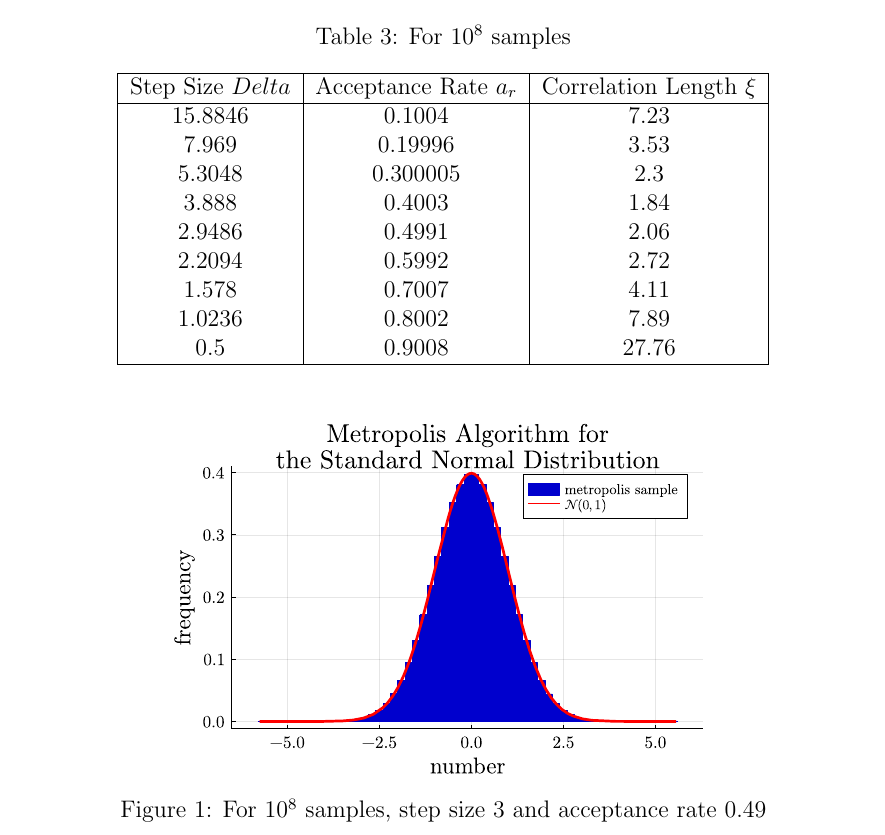
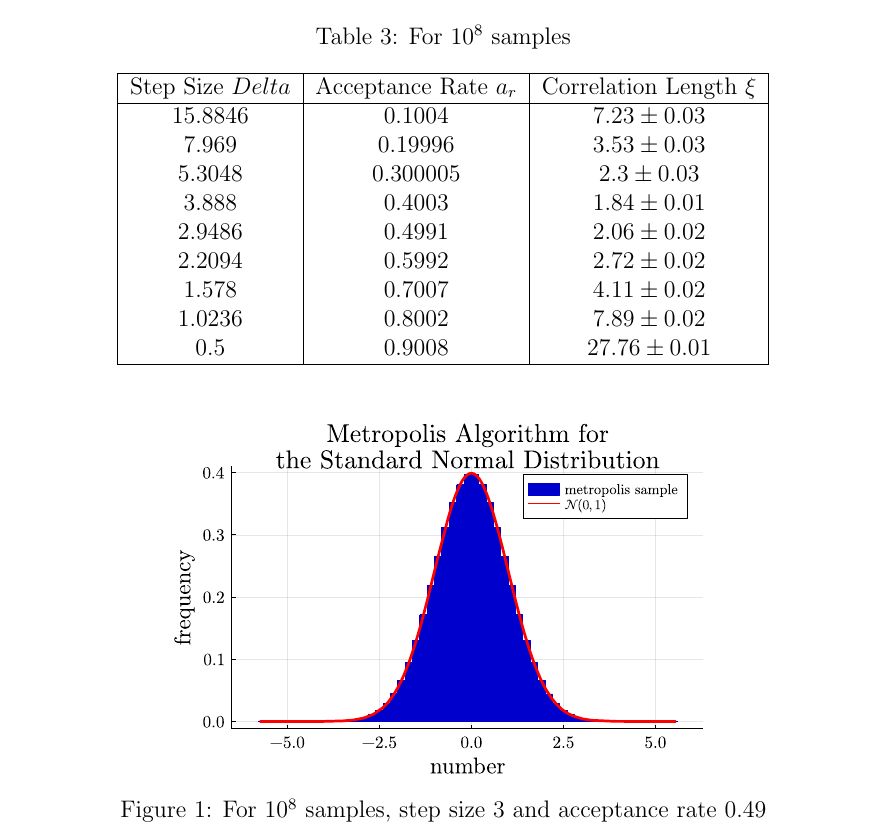
Before and after one commit to slhshamloo/comp-phys, a LaTeX document (ps7-integration-metropolis/report/ps7-integration-metropolis.tex): part of page 5 of 7, cut so that both start at the same text. Compiled offline with pdfLaTeX.

Commit message:
added errors for correlation lengths in ps7 report

```diff
--- a/ps7-integration-metropolis/report/ps7-integration-metropolis.tex
+++ b/ps7-integration-metropolis/report/ps7-integration-metropolis.tex
@@ -123,15 +123,15 @@
             \hline
             Step Size $Delta$ & Acceptance Rate $a_r$ & Correlation Length $\xi$ \\
             \hline
-            15.8846 & 0.1004 & 7.23\\
-            7.969 & 0.19996 & 3.53 \\
-            5.3048 & 0.300005 & 2.3 \\
-            3.888 & 0.4003 & 1.84 \\
-            2.9486 & 0.4991 & 2.06 \\
-            2.2094 & 0.5992 & 2.72 \\
-            1.578 & 0.7007 & 4.11 \\
-            1.0236 & 0.8002 & 7.89 \\
-            0.5 & 0.9008 & 27.76 \\
+            15.8846 & 0.1004 & $7.23 \pm 0.03$ \\
+            7.969 & 0.19996 & $3.53 \pm 0.03$ \\
+            5.3048 & 0.300005 & $2.3 \pm 0.03$ \\
+            3.888 & 0.4003 & $1.84 \pm 0.01$ \\
+            2.9486 & 0.4991 & $2.06 \pm 0.02$ \\
+            2.2094 & 0.5992 & $2.72 \pm 0.02$ \\
+            1.578 & 0.7007 & $4.11 \pm 0.02$ \\
+            1.0236 & 0.8002 & $7.89 \pm 0.02$ \\
+            0.5 & 0.9008 & $27.76 \pm 0.01$ \\
             \hline
         \end{tabular}
     \end{table}
```
Also changed, not shown: ps7-integration-metropolis/report/ps7-integration-metropolis.pdf.
